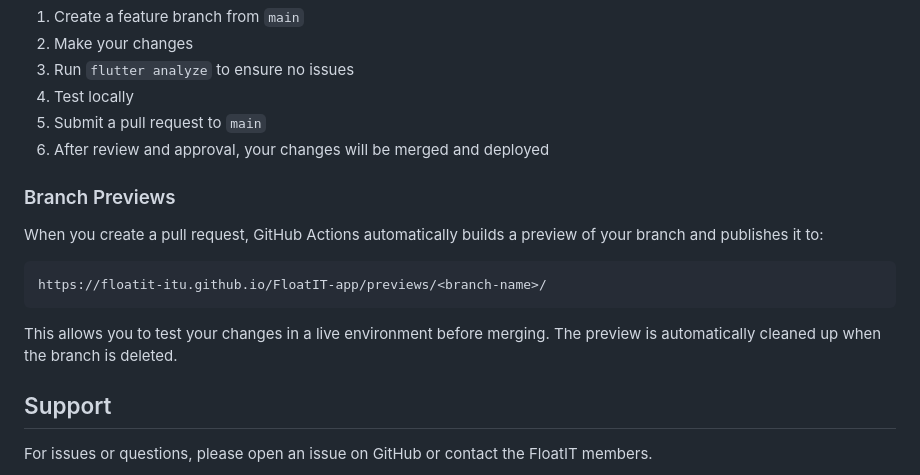
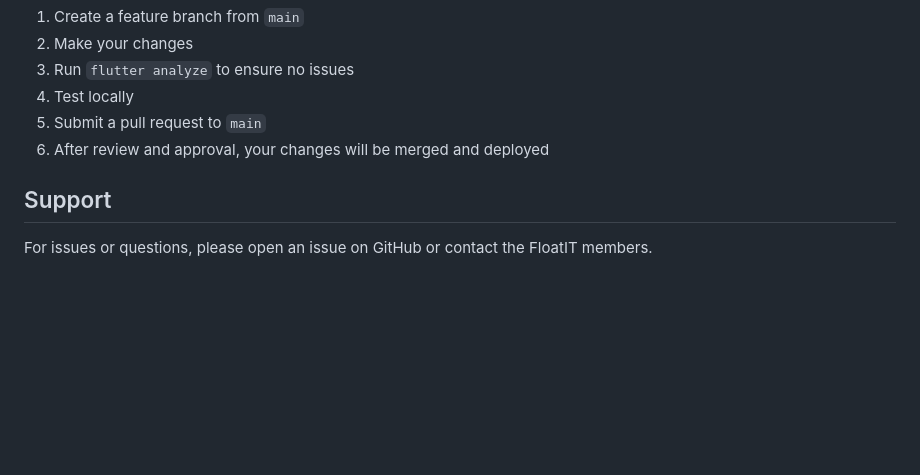
Before and after one commit to FloatIT-ITU/FloatIT-app, a Markdown page: README.md, the part around the change. Drawn GitHub-style; blank space fills up the shorter version.

Commit message:
docs: remove branch preview section (workflows not implemented)

````diff
--- a/README.md
+++ b/README.md
@@ -128,15 +128,6 @@ No environment variables needed for basic operation. All configuration is in:
 5. Submit a pull request to `main`
 6. After review and approval, your changes will be merged and deployed
 
-### Branch Previews
-
-When you create a pull request, GitHub Actions automatically builds a preview of your branch and publishes it to:
-```
-https://floatit-itu.github.io/FloatIT-app/previews/<branch-name>/
-```
-
-This allows you to test your changes in a live environment before merging. The preview is automatically cleaned up when the branch is deleted.
-
 ## Support
 
 For issues or questions, please open an issue on GitHub or contact the FloatIT members.
````
